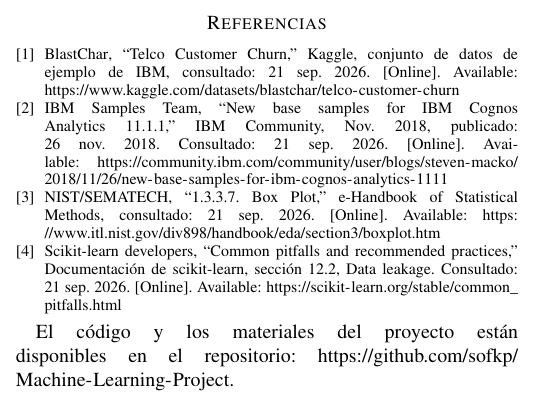
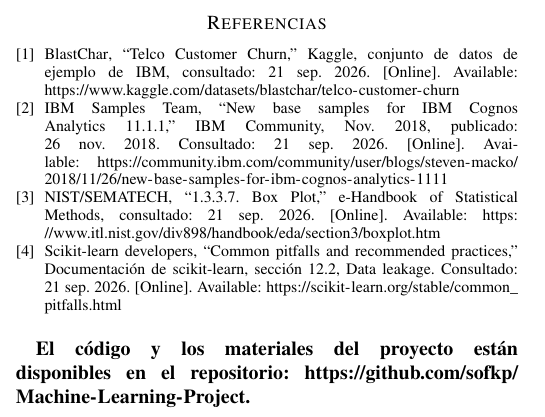
Before and after one commit to sofkp/Machine-Learning-Project, a LaTeX paper (paper/main.tex): part of one column of page 5 of 5, cut so that both start at the same text. Compiled offline with pdfLaTeX; a missing font is replaced by an installed copy or a similar font; a LaTeX package or settings file that is missing is left out.

Commit message:
readme update y repositorio link in paper

```diff
--- a/paper/main.tex
+++ b/paper/main.tex
@@ -20,7 +20,8 @@
 \bibliographystyle{IEEEtran}
 \bibliography{references}
 
-El código y los materiales del proyecto están disponibles en el repositorio:
-\url{https://github.com/sofkp/Machine-Learning-Project}.
+\par \vspace{0.3cm}
+\textbf{El código y los materiales del proyecto están disponibles en el repositorio:
+\url{https://github.com/sofkp/Machine-Learning-Project}.}
 
 \end{document}
```
Also changed, not shown: README.md, paper/Grupo10_informe_P1.pdf (added), paper/main.pdf (deleted).
